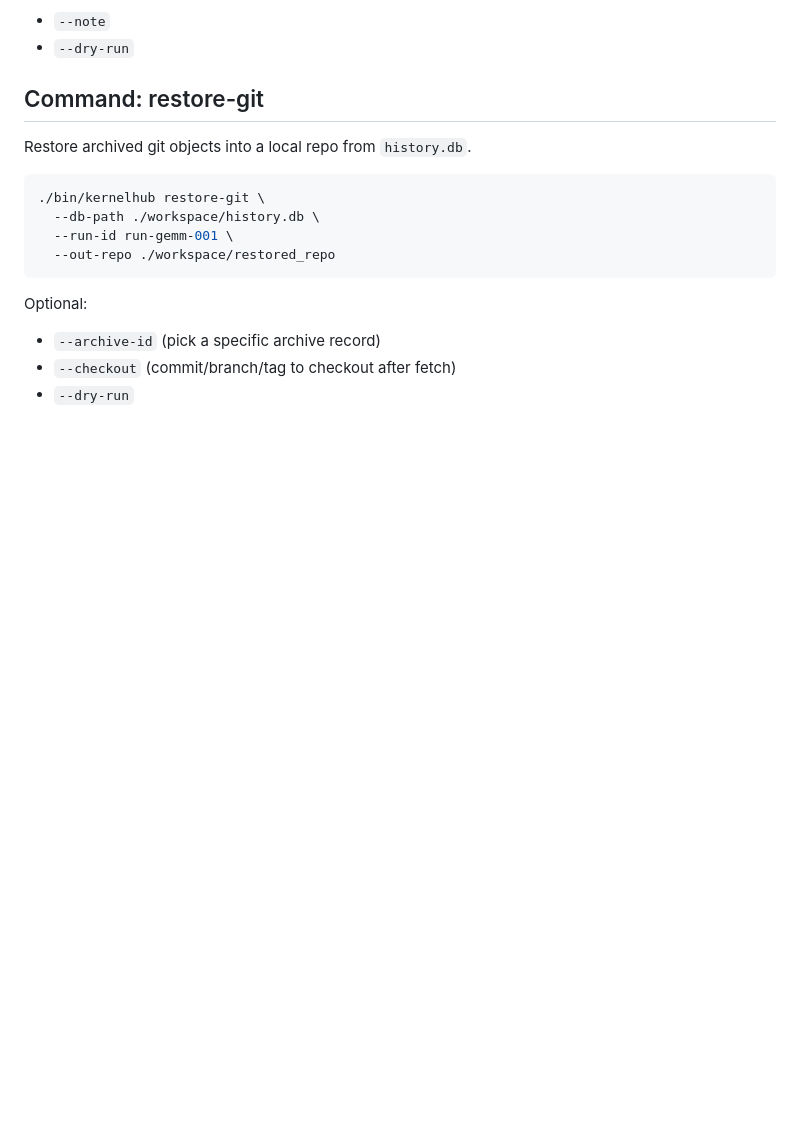
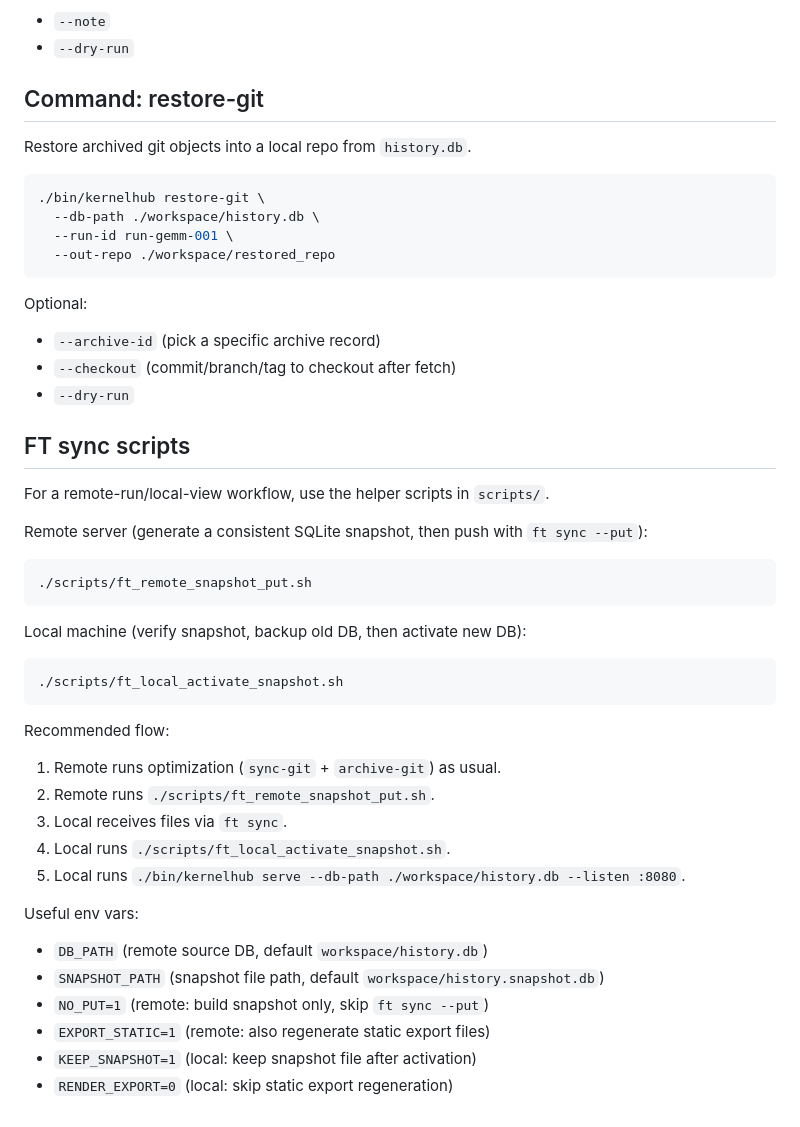
Before and after one commit to KuangjuX/autokernel-workflow, a Markdown page: README.md, the part around the change. Rendered like a GitHub page; blank space fills up the shorter version.

Commit message:
docs(readme): document remote/local ft snapshot workflow
- Describe recommended sync flow and environment toggles
- Point to ft_remote_snapshot_put.sh and ft_local_activate_snapshot.sh

Co-authored-by: KuangjuX <18630816527@163.com>

````diff
--- a/README.md
+++ b/README.md
@@ -133,3 +133,36 @@ Optional:
 - `--archive-id` (pick a specific archive record)
 - `--checkout` (commit/branch/tag to checkout after fetch)
 - `--dry-run`
+
+## FT sync scripts
+
+For a remote-run/local-view workflow, use the helper scripts in `scripts/`.
+
+Remote server (generate a consistent SQLite snapshot, then push with `ft sync --put`):
+
+```bash
+./scripts/ft_remote_snapshot_put.sh
+```
+
+Local machine (verify snapshot, backup old DB, then activate new DB):
+
+```bash
+./scripts/ft_local_activate_snapshot.sh
+```
+
+Recommended flow:
+
+1. Remote runs optimization (`sync-git` + `archive-git`) as usual.
+2. Remote runs `./scripts/ft_remote_snapshot_put.sh`.
+3. Local receives files via `ft sync`.
+4. Local runs `./scripts/ft_local_activate_snapshot.sh`.
+5. Local runs `./bin/kernelhub serve --db-path ./workspace/history.db --listen :8080`.
+
+Useful env vars:
+
+- `DB_PATH` (remote source DB, default `workspace/history.db`)
+- `SNAPSHOT_PATH` (snapshot file path, default `workspace/history.snapshot.db`)
+- `NO_PUT=1` (remote: build snapshot only, skip `ft sync --put`)
+- `EXPORT_STATIC=1` (remote: also regenerate static export files)
+- `KEEP_SNAPSHOT=1` (local: keep snapshot file after activation)
+- `RENDER_EXPORT=0` (local: skip static export regeneration)
````
